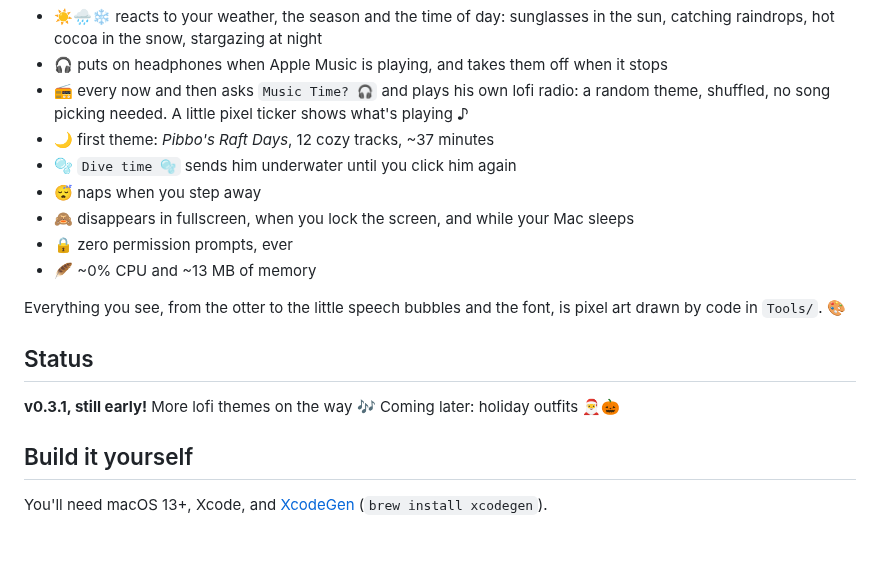
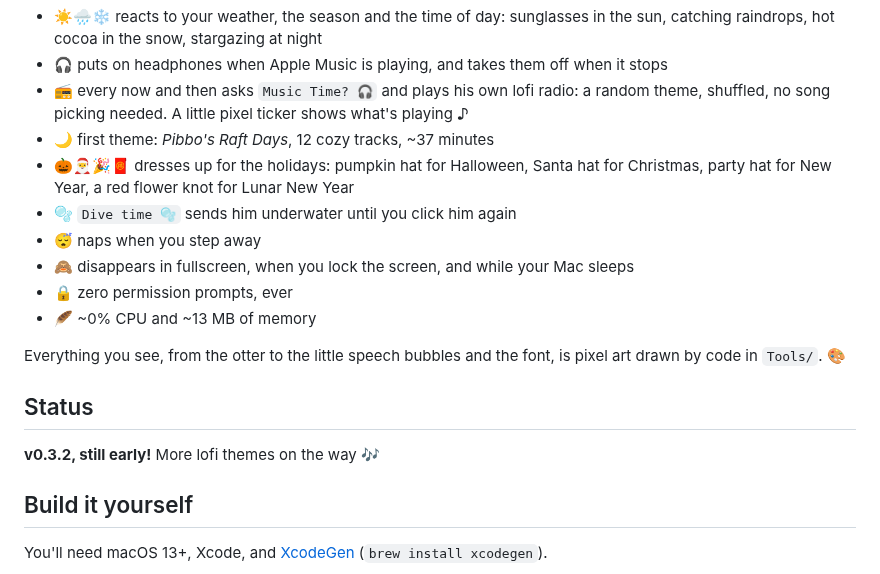
Before and after one commit to Eric031212/pibbos-tidepool, a Markdown page: README.md, the part around the change. GitHub-like rendering; blank space fills up the shorter version.

```diff
--- a/README.md
+++ b/README.md
@@ -18,6 +18,7 @@ No to-dos, no timers, no chat. Just a little company while you do your thing.
 - 🎧 puts on headphones when Apple Music is playing, and takes them off when it stops
 - 📻 every now and then asks `Music Time? 🎧` and plays his own lofi radio: a random theme, shuffled, no song picking needed. A little pixel ticker shows what's playing ♪
 - 🌙 first theme: *Pibbo's Raft Days*, 12 cozy tracks, ~37 minutes
+- 🎃🎅🎉🧧 dresses up for the holidays: pumpkin hat for Halloween, Santa hat for Christmas, party hat for New Year, a red flower knot for Lunar New Year
 - 🫧 `Dive time 🫧` sends him underwater until you click him again
 - 😴 naps when you step away
 - 🙈 disappears in fullscreen, when you lock the screen, and while your Mac sleeps
@@ -28,8 +29,7 @@ Everything you see, from the otter to the little speech bubbles and the font, is
 
 ## Status
 
-**v0.3.1, still early!** More lofi themes on the way 🎶
-Coming later: holiday outfits 🎅🎃
+**v0.3.2, still early!** More lofi themes on the way 🎶
 
 ## Build it yourself
 
```
Also changed, not shown: CLAUDE.md (+8 -2 lines), Assets/Skins/pibbo/sprites.png, Assets/Skins/pibbo/sprites@8x.png, 11 other files.
